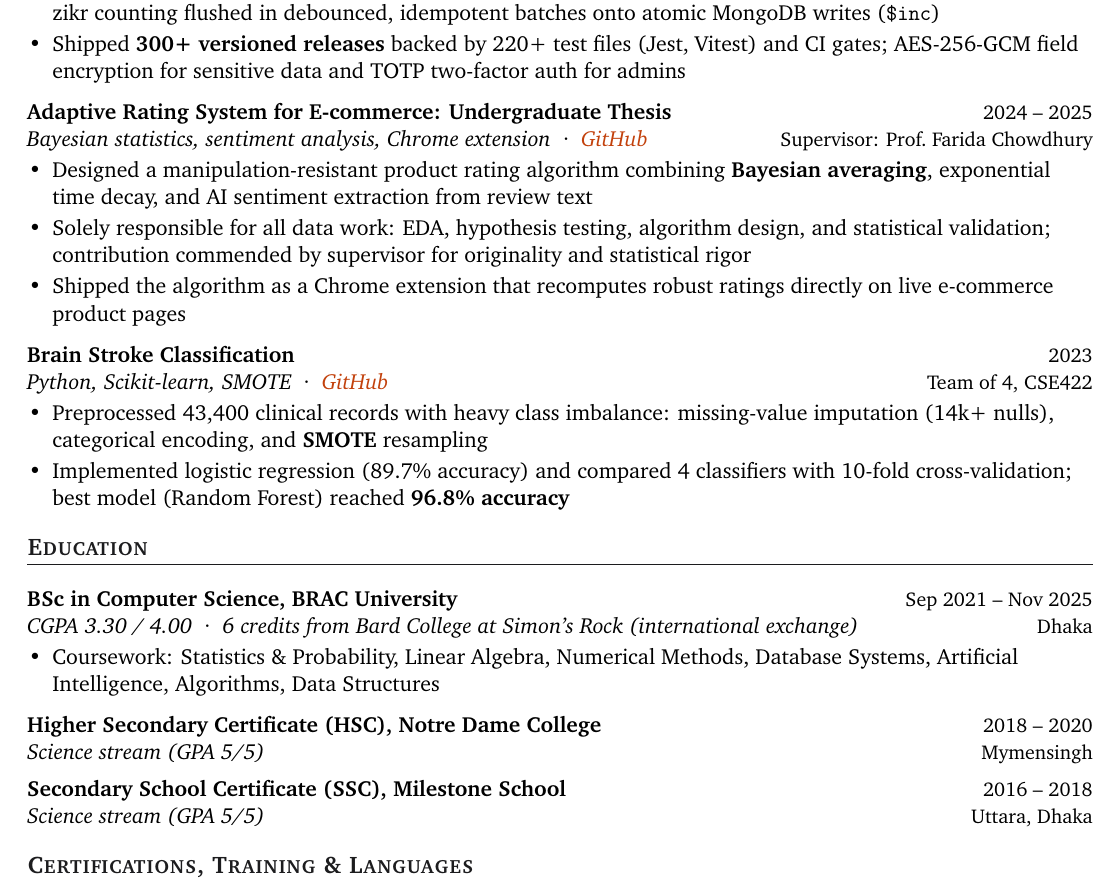
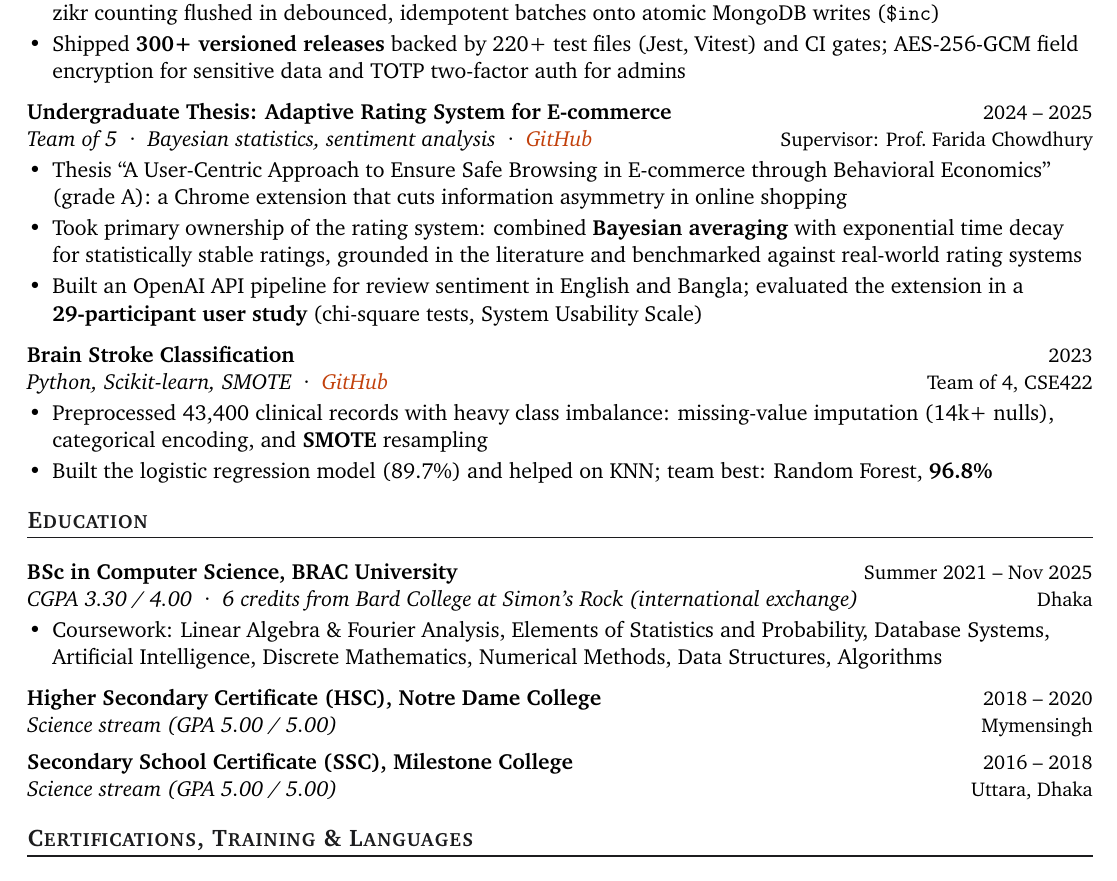
Before and after one commit to isttiiak/portfolio, a LaTeX CV (cv/src/body.tex): part of page 2 of 3, cut so that both start at the same text. Compiled offline with pdfLaTeX.

Commit message:
feat: align thesis and brain-stroke details with academic record
- Thesis: official title and grade, team of five with primary ownership
  of the rating system, OpenAI API sentiment (English and Bangla),
  29-participant user study; drop unsupported "solely responsible" and
  "1yr" claims
- Brain stroke: credit the team result, state my own part
- CV education: Summer 2021 start, official course names, Milestone
  College, GPA format; PDFs rebuilt (2 pages each)

```diff
--- a/cv/src/body.tex
+++ b/cv/src/body.tex
@@ -113,12 +113,12 @@ sentiment analysis to e-commerce rating systems. Seeking software engineering an
 \end{itemize}
 \vspace{5pt}
 
-\entry{Adaptive Rating System for E-commerce: Undergraduate Thesis}{2024 -- 2025}
-\subentry{Bayesian statistics, sentiment analysis, Chrome extension \;·\; \href{https://github.com/isttiiak/e-commerce-extension}{GitHub}}{Supervisor: Prof.\ Farida Chowdhury}
+\entry{Undergraduate Thesis: Adaptive Rating System for E-commerce}{2024 -- 2025}
+\subentry{Team of 5 \;·\; Bayesian statistics, sentiment analysis \;·\; \href{https://github.com/isttiiak/e-commerce-extension}{GitHub}}{Supervisor: Prof.\ Farida Chowdhury}
 \begin{itemize}
-  \item Designed a manipulation-resistant product rating algorithm combining \textbf{Bayesian averaging}, exponential time decay, and AI sentiment extraction from review text
-  \item Solely responsible for all data work: EDA, hypothesis testing, algorithm design, and statistical validation; contribution commended by supervisor for originality and statistical rigor
-  \item Shipped the algorithm as a Chrome extension that recomputes robust ratings directly on live e-commerce product pages
+  \item Thesis ``A User-Centric Approach to Ensure Safe Browsing in E-commerce through Behavioral Economics'' (grade A): a Chrome extension that cuts information asymmetry in online shopping
+  \item Took primary ownership of the rating system: combined \textbf{Bayesian averaging} with exponential time decay for statistically stable ratings, grounded in the literature and benchmarked against real-world rating systems
+  \item Built an OpenAI API pipeline for review sentiment in English and Bangla; evaluated the extension in a \textbf{29-participant user study} (chi-square tests, System Usability Scale)
 \end{itemize}
 \vspace{5pt}
 
@@ -126,25 +126,25 @@ sentiment analysis to e-commerce rating systems. Seeking software engineering an
 \subentry{Python, Scikit-learn, SMOTE \;·\; \href{https://github.com/RejwanShafi25/Brain-stroke-analysis-and-classification--CSE422-Project}{GitHub}}{Team of 4, CSE422}
 \begin{itemize}
   \item Preprocessed 43,400 clinical records with heavy class imbalance: missing-value imputation (14k+ nulls), categorical encoding, and \textbf{SMOTE} resampling
-  \item Implemented logistic regression (89.7\% accuracy) and compared 4 classifiers with 10-fold cross-validation; best model (Random Forest) reached \textbf{96.8\% accuracy}
+  \item Built the logistic regression model (89.7\%) and helped on KNN; team best: Random Forest, \textbf{96.8\%}
 \end{itemize}
 
 % ============================ EDUCATION ============================
 \section{Education}
 
-\entry{BSc in Computer Science, BRAC University}{Sep 2021 -- Nov 2025}
+\entry{BSc in Computer Science, BRAC University}{Summer 2021 -- Nov 2025}
 \subentry{CGPA 3.30 / 4.00 \;·\; 6 credits from Bard College at Simon's Rock (international exchange)}{Dhaka}
 \begin{itemize}
-  \item Coursework: Statistics \& Probability, Linear Algebra, Numerical Methods, Database Systems, Artificial Intelligence, Algorithms, Data Structures
+  \item Coursework: Linear Algebra \& Fourier Analysis, Elements of Statistics and Probability, Database Systems, Artificial Intelligence, Discrete Mathematics, Numerical Methods, Data Structures, Algorithms
 \end{itemize}
 \vspace{5pt}
 
 \entry{Higher Secondary Certificate (HSC), Notre Dame College}{2018 -- 2020}
-\subentry{Science stream (GPA 5/5)}{Mymensingh}
+\subentry{Science stream (GPA 5.00 / 5.00)}{Mymensingh}
 \vspace{5pt}
 
-\entry{Secondary School Certificate (SSC), Milestone School}{2016 -- 2018}
-\subentry{Science stream (GPA 5/5)}{Uttara, Dhaka}
+\entry{Secondary School Certificate (SSC), Milestone College}{2016 -- 2018}
+\subentry{Science stream (GPA 5.00 / 5.00)}{Uttara, Dhaka}
 
 % ============== CERTIFICATIONS, TRAINING & LANGUAGES ==============
 \section{Certifications, Training \& Languages}
```
Also changed, not shown: cv/istiak-islam-cv-photo.pdf, cv/istiak-islam-cv.pdf, 4 other files.
